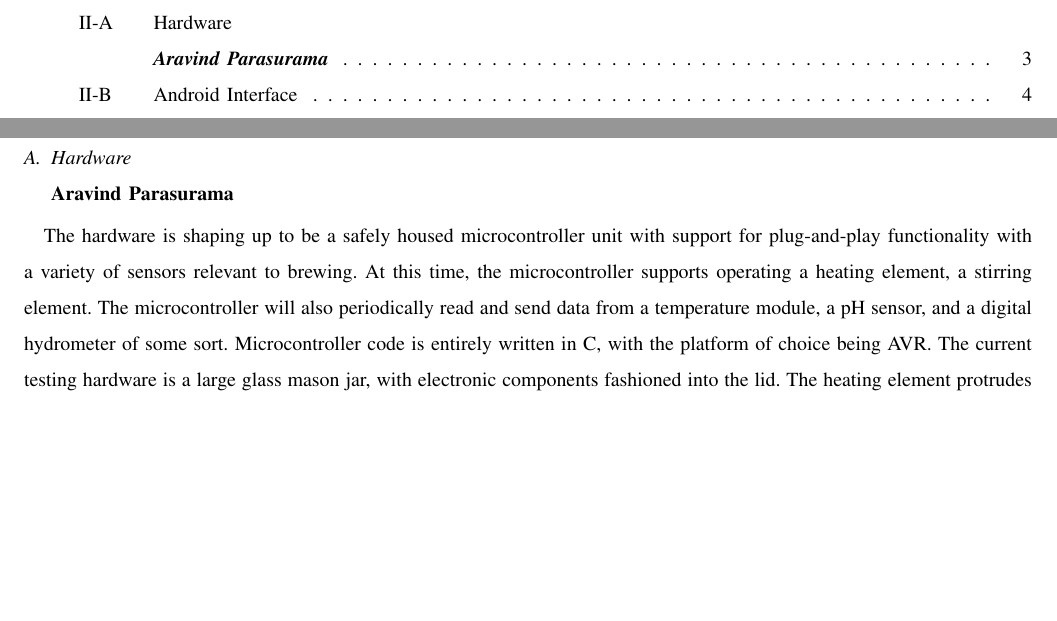
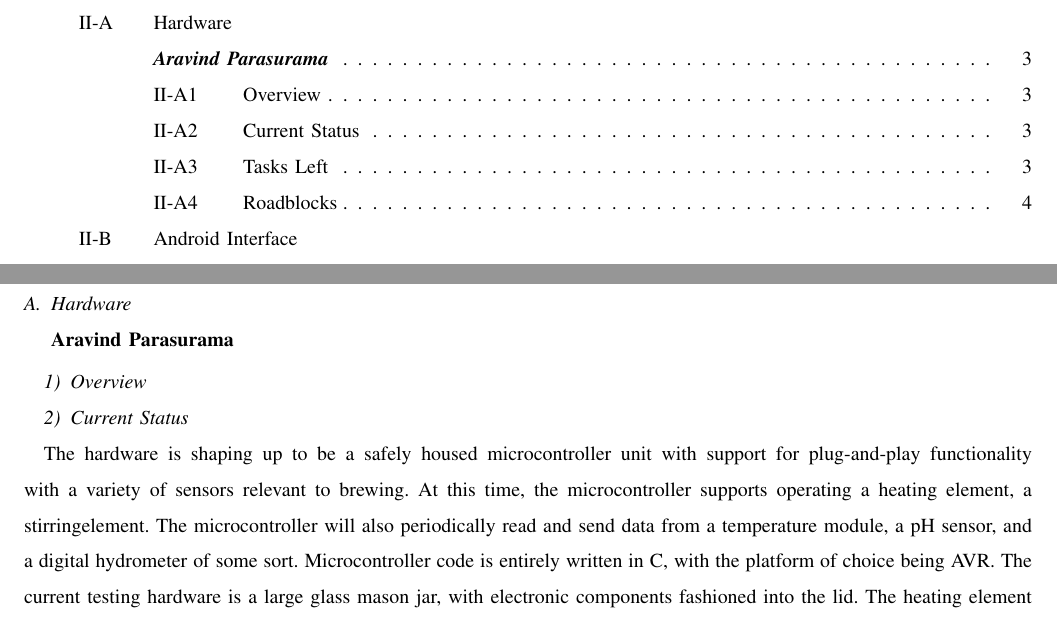
Before and after one commit to bitschift/OpenBrew, a LaTeX paper (docs/winter_progress_report/winter_progress_report.tex): two parts of pages 2 and 3 of 7, joined at a grey line, cut so that both start at the same text, the shorter picture padded with empty space. Compiled offline with pdfLaTeX; a missing font is replaced by an installed copy or a similar font; a LaTeX package or settings file that is missing is left out.

Commit message:
Fixed a heading

```diff
--- a/docs/winter_progress_report/winter_progress_report.tex
+++ b/docs/winter_progress_report/winter_progress_report.tex
@@ -60,10 +60,12 @@ In general, brew.ai is slightly behind schedule. Recently, we have procured all
 We will need to concentrate effort on this project in the coming weeks to bring it back up to schedule so it may be seen to a successful conclusion.
 
 \subsection{Hardware\\{\em\textbf{Aravind Parasurama}}}
+\subsubsection{Overview}
+
+\subsubsection{Current Status}
 The hardware is shaping up to be a safely housed microcontroller unit with support
 for plug-and-play functionality with a variety of sensors relevant to brewing.
-At this time, the microcontroller supports operating a heating element, a stirring
-element.
+At this time, the microcontroller supports operating a heating element, a stirringelement.
 The microcontroller will also periodically read and send data from a temperature
 module, a pH sensor, and a digital hydrometer of some sort.
 Microcontroller code is entirely written in C, with the platform of choice being
```
Also changed, not shown: docs/winter_progress_report/winter_progress_report.tex (4 more changed lines).
